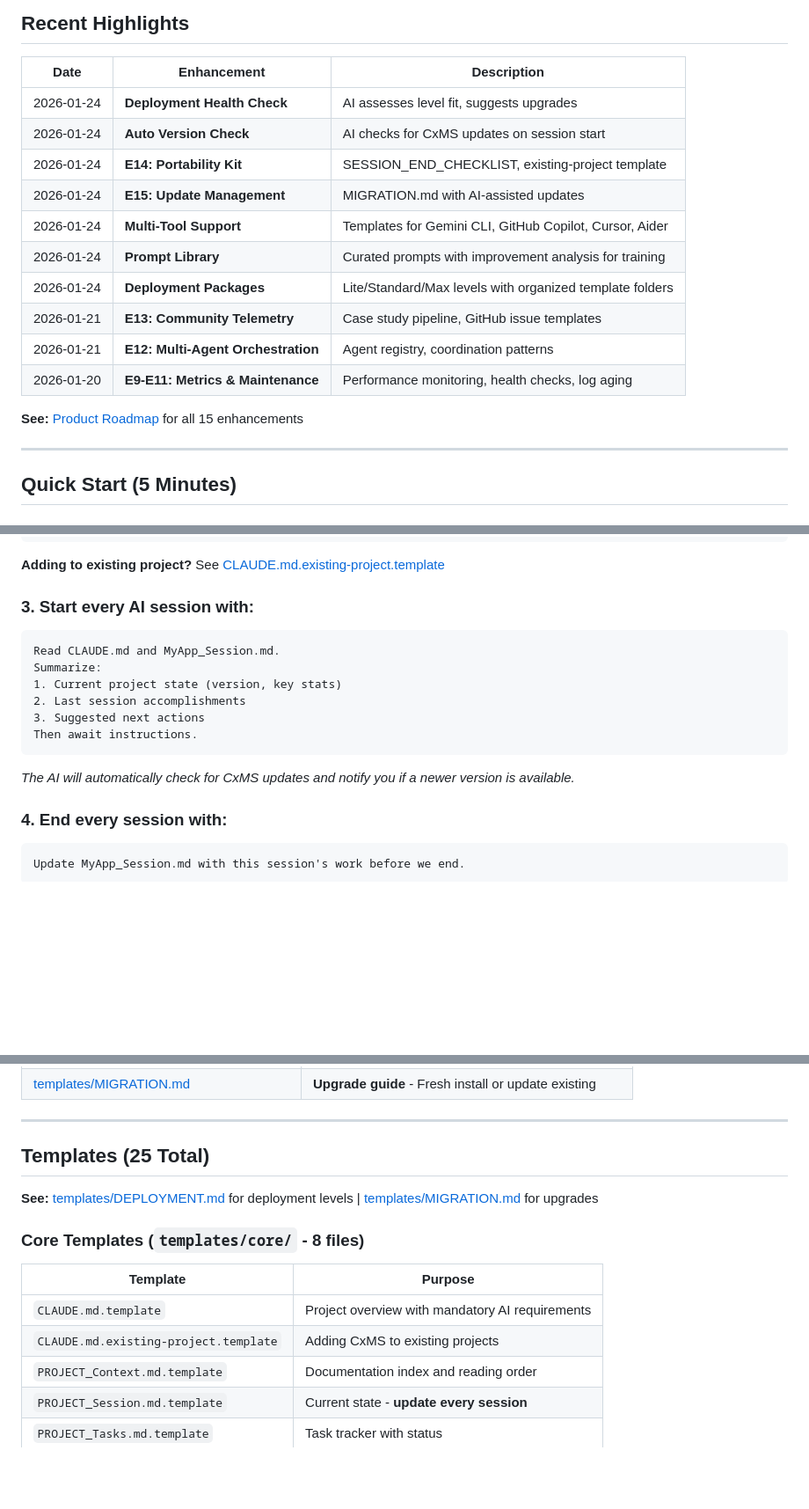
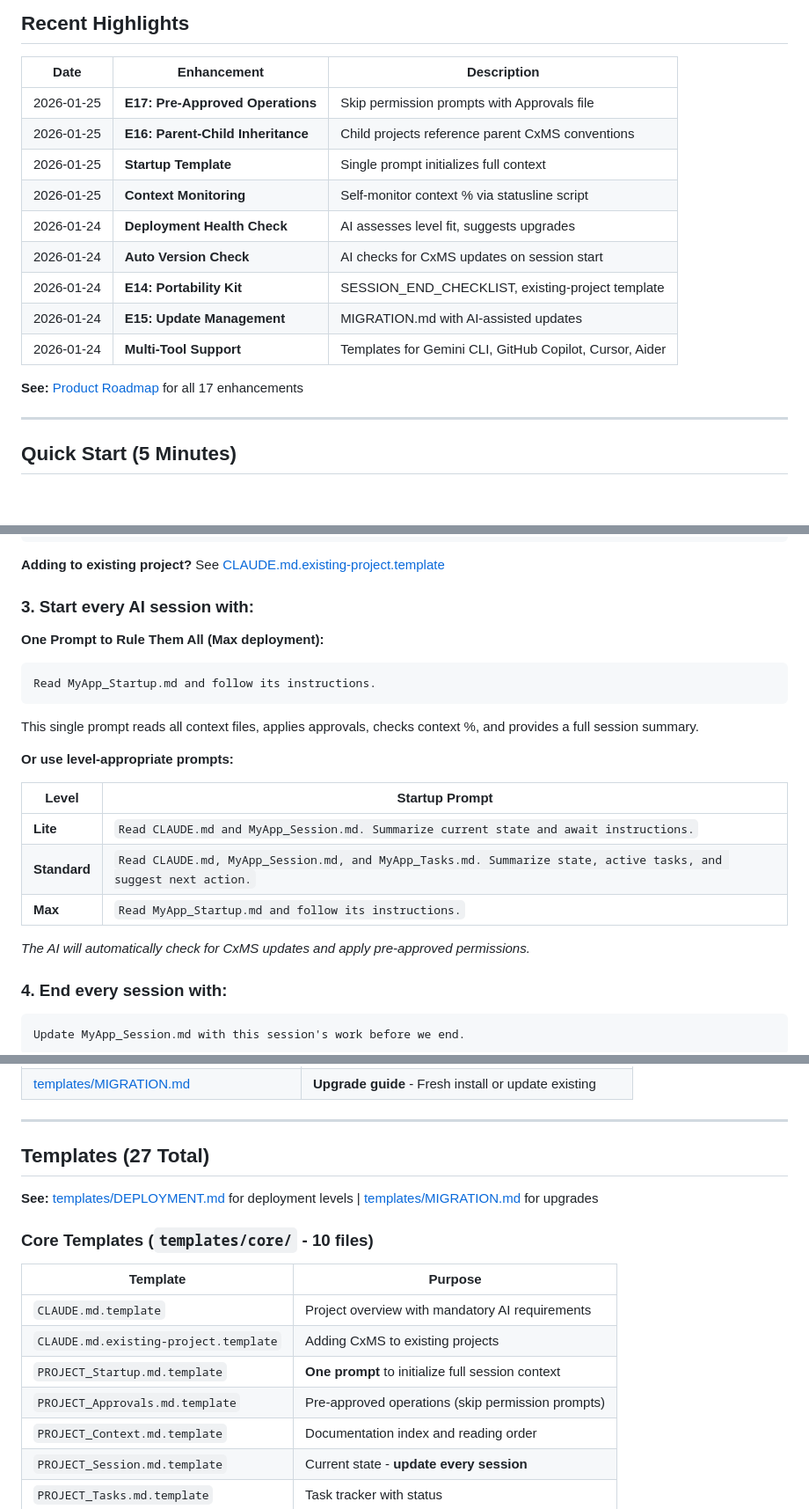
Before and after one commit to RobSB2/CxMS, a Markdown page: README.md, 3 parts joined by grey strips. Shown at 88% size. Rendered like a GitHub page; blank space fills up the shorter version.

Commit message:
Update README with v1.5 features and startup prompts
- Version 1.5, 27 templates, 17 enhancements
- Added "One Prompt to Rule Them All" section
- Level-appropriate startup prompts (Lite/Standard/Max)
- Documented E16, E17, Startup, context monitoring
- Added tools/ directory to structure
- Updated template counts

Co-Authored-By: Claude Opus 4.5 <noreply@anthropic.com>

````diff
--- a/README.md
+++ b/README.md
@@ -72,18 +72,17 @@ CxMS is **AI-agnostic**. It works with any coding assistant that can read files:
 
 | Date | Enhancement | Description |
 |------|-------------|-------------|
+| 2026-01-25 | **E17: Pre-Approved Operations** | Skip permission prompts with Approvals file |
+| 2026-01-25 | **E16: Parent-Child Inheritance** | Child projects reference parent CxMS conventions |
+| 2026-01-25 | **Startup Template** | Single prompt initializes full context |
+| 2026-01-25 | **Context Monitoring** | Self-monitor context % via statusline script |
 | 2026-01-24 | **Deployment Health Check** | AI assesses level fit, suggests upgrades |
 | 2026-01-24 | **Auto Version Check** | AI checks for CxMS updates on session start |
 | 2026-01-24 | **E14: Portability Kit** | SESSION_END_CHECKLIST, existing-project template |
 | 2026-01-24 | **E15: Update Management** | MIGRATION.md with AI-assisted updates |
 | 2026-01-24 | **Multi-Tool Support** | Templates for Gemini CLI, GitHub Copilot, Cursor, Aider |
-| 2026-01-24 | **Prompt Library** | Curated prompts with improvement analysis for training |
-| 2026-01-24 | **Deployment Packages** | Lite/Standard/Max levels with organized template folders |
-| 2026-01-21 | **E13: Community Telemetry** | Case study pipeline, GitHub issue templates |
-| 2026-01-21 | **E12: Multi-Agent Orchestration** | Agent registry, coordination patterns |
-| 2026-01-20 | **E9-E11: Metrics & Maintenance** | Performance monitoring, health checks, log aging |
 
-**See:** [Product Roadmap](CxMS_Product_Roadmap.md) for all 15 enhancements
+**See:** [Product Roadmap](CxMS_Product_Roadmap.md) for all 17 enhancements
 
 ---
 
@@ -113,16 +112,22 @@ your-project/
 
 ### 3. Start every AI session with:
 
+**One Prompt to Rule Them All (Max deployment):**
 ```
-Read CLAUDE.md and MyApp_Session.md.
-Summarize:
-1. Current project state (version, key stats)
-2. Last session accomplishments
-3. Suggested next actions
-Then await instructions.
+Read MyApp_Startup.md and follow its instructions.
 ```
 
-*The AI will automatically check for CxMS updates and notify you if a newer version is available.*
+This single prompt reads all context files, applies approvals, checks context %, and provides a full session summary.
+
+**Or use level-appropriate prompts:**
+
+| Level | Startup Prompt |
+|-------|----------------|
+| **Lite** | `Read CLAUDE.md and MyApp_Session.md. Summarize current state and await instructions.` |
+| **Standard** | `Read CLAUDE.md, MyApp_Session.md, and MyApp_Tasks.md. Summarize state, active tasks, and suggest next action.` |
+| **Max** | `Read MyApp_Startup.md and follow its instructions.` |
+
+*The AI will automatically check for CxMS updates and apply pre-approved permissions.*
 
 ### 4. End every session with:
 
@@ -191,15 +196,17 @@ This simple principle drives the entire system. Instead of relying on AI memory
 
 ---
 
-## Templates (25 Total)
+## Templates (27 Total)
 
 **See:** [templates/DEPLOYMENT.md](templates/DEPLOYMENT.md) for deployment levels | [templates/MIGRATION.md](templates/MIGRATION.md) for upgrades
 
-### Core Templates (`templates/core/` - 8 files)
+### Core Templates (`templates/core/` - 10 files)
 | Template | Purpose |
 |----------|---------|
 | `CLAUDE.md.template` | Project overview with mandatory AI requirements |
 | `CLAUDE.md.existing-project.template` | Adding CxMS to existing projects |
+| `PROJECT_Startup.md.template` | **One prompt** to initialize full session context |
+| `PROJECT_Approvals.md.template` | Pre-approved operations (skip permission prompts) |
 | `PROJECT_Context.md.template` | Documentation index and reading order |
 | `PROJECT_Session.md.template` | Current state - **update every session** |
 | `PROJECT_Tasks.md.template` | Task tracker with status |
````
Also changed, not shown: other parts of README.md (+10 -5 lines).
